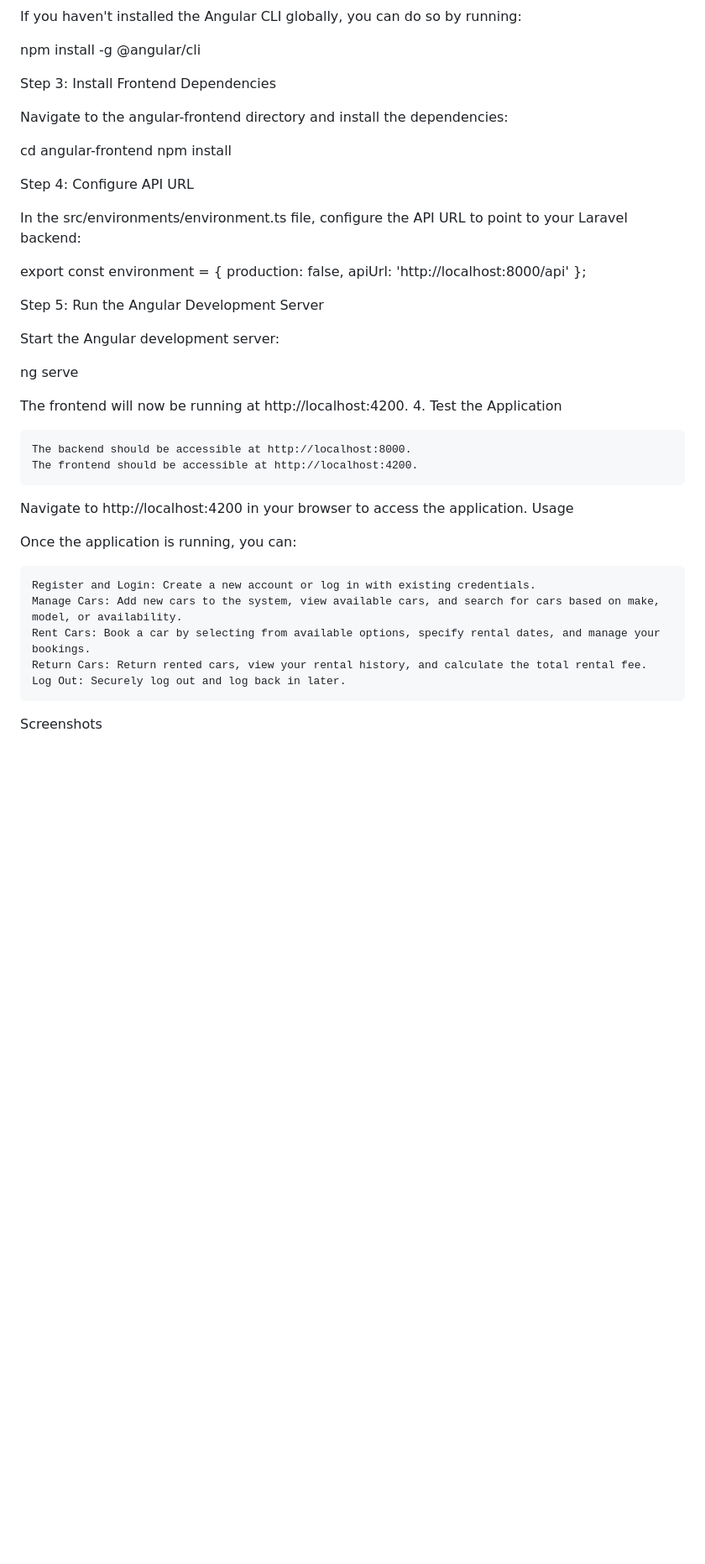
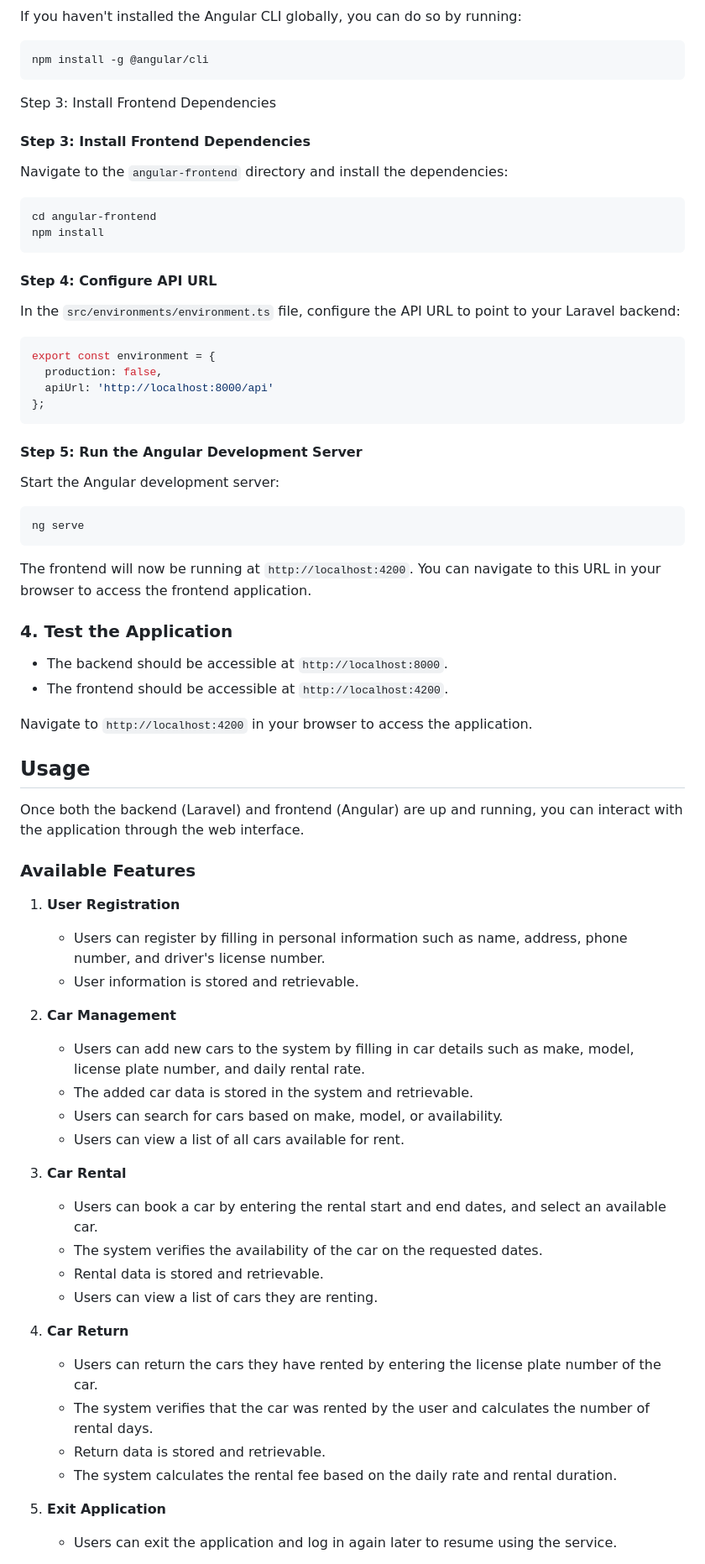
Before and after one commit to nafiulirsad/sewa-mobil, a Markdown page: README.md, the part around one of its changes. Shown at 84% size. GitHub-like rendering; blank space fills up the shorter version.

````diff
--- a/README.md
+++ b/README.md
@@ -128,45 +142,77 @@ Step 2: Install Angular CLI
 
 If you haven't installed the Angular CLI globally, you can do so by running:
 
+```bash
 npm install -g @angular/cli
+```
 
 Step 3: Install Frontend Dependencies
 
-Navigate to the angular-frontend directory and install the dependencies:
+#### Step 3: Install Frontend Dependencies
 
+Navigate to the `angular-frontend` directory and install the dependencies:
+
+```bash
 cd angular-frontend
 npm install
+```
 
-Step 4: Configure API URL
+#### Step 4: Configure API URL
 
-In the src/environments/environment.ts file, configure the API URL to point to your Laravel backend:
+In the `src/environments/environment.ts` file, configure the API URL to point to your Laravel backend:
 
+```ts
 export const environment = {
   production: false,
   apiUrl: 'http://localhost:8000/api'
 };
+```
 
-Step 5: Run the Angular Development Server
+#### Step 5: Run the Angular Development Server
 
 Start the Angular development server:
 
+```bash
 ng serve
+```
 
-The frontend will now be running at http://localhost:4200.
-4. Test the Application
+The frontend will now be running at `http://localhost:4200`. You can navigate to this URL in your browser to access the frontend application.
 
-    The backend should be accessible at http://localhost:8000.
-    The frontend should be accessible at http://localhost:4200.
+### 4. Test the Application
 
-Navigate to http://localhost:4200 in your browser to access the application.
-Usage
+- The backend should be accessible at `http://localhost:8000`.
+- The frontend should be accessible at `http://localhost:4200`.
 
-Once the application is running, you can:
+Navigate to `http://localhost:4200` in your browser to access the application.
 
-    Register and Login: Create a new account or log in with existing credentials.
-    Manage Cars: Add new cars to the system, view available cars, and search for cars based on make, model, or availability.
-    Rent Cars: Book a car by selecting from available options, specify rental dates, and manage your bookings.
-    Return Cars: Return rented cars, view your rental history, and calculate the total rental fee.
-    Log Out: Securely log out and log back in later.
+## Usage
 
-Screenshots
+Once both the backend (Laravel) and frontend (Angular) are up and running, you can interact with the application through the web interface.
+
+### Available Features
+
+1. **User Registration**
+   - Users can register by filling in personal information such as name, address, phone number, and driver's license number.
+   - User information is stored and retrievable.
+
+2. **Car Management**
+   - Users can add new cars to the system by filling in car details such as make, model, license plate number, and daily rental rate.
+   - The added car data is stored in the system and retrievable.
+   - Users can search for cars based on make, model, or availability.
+   - Users can view a list of all cars available for rent.
+
+3. **Car Rental**
+   - Users can book a car by entering the rental start and end dates, and select an available car.
+   - The system verifies the availability of the car on the requested dates.
+   - Rental data is stored and retrievable.
+   - Users can view a list of cars they are renting.
+
+4. **Car Return**
+   - Users can return the cars they have rented by entering the license plate number of the car.
+   - The system verifies that the car was rented by the user and calculates the number of rental days.
+   - Return data is stored and retrievable.
+   - The system calculates the rental fee based on the daily rate and rental duration.
+
+5. **Exit Application**
+   - Users can exit the application and log in again later to resume using the service.
+
````
Also changed, not shown: other parts of README.md (+142 -88 lines).
